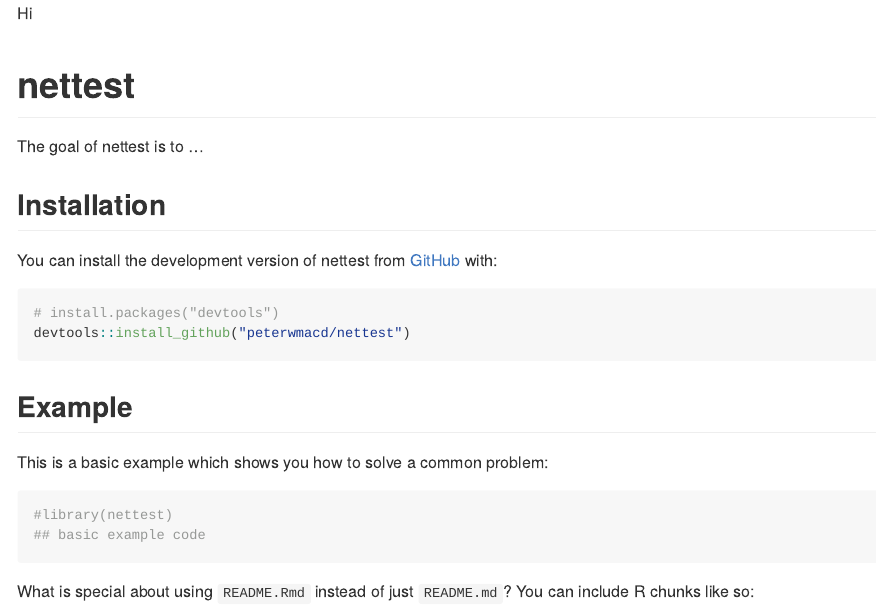
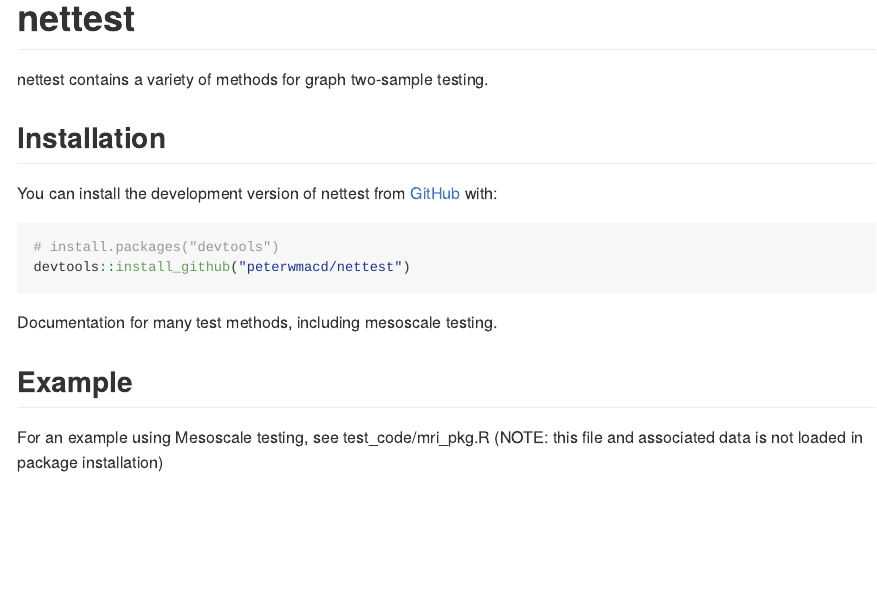
Before and after one commit to peterwmacd/nettest, an R Markdown document (README.Rmd): the page in a window 1100 px wide, from its top. The pictures show the output file README.md that the author committed with the source, drawn offline in the style of GitHub.

Commit message:
updated readme

````diff
--- a/README.Rmd
+++ b/README.Rmd
@@ -13,14 +13,12 @@
 )
 ```
 
-Hi
-
 # nettest
 
 <!-- badges: start -->
 <!-- badges: end -->
 
-The goal of nettest is to ...
+nettest contains a variety of methods for graph two-sample testing.
 
 ## Installation
 
@@ -31,13 +29,9 @@
 devtools::install_github("peterwmacd/nettest")
 ```
 
+Documentation for many test methods, including mesoscale testing.
+
 ## Example
 
-This is a basic example which shows you how to solve a common problem:
-
-```{r example}
-#library(nettest)
-## basic example code
-```
-
-What is special about using `README.Rmd` instead of just `README.md`? You can include R chunks like so:
+For an example using Mesoscale testing, see test_code/mri_pkg.R (NOTE: this file and
+associated data is not loaded in package installation)
````
Also changed, not shown: README.md, README.Rmd (14 more changed lines).
